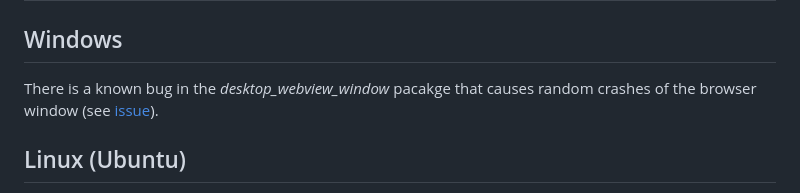
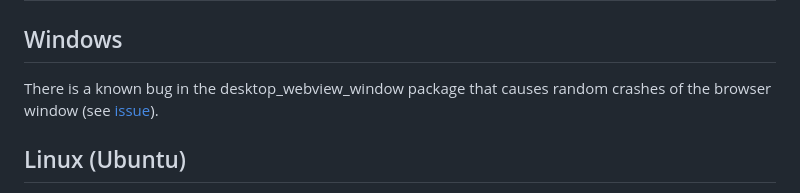
Before and after one commit to casdoor/casdoor-flutter-sdk, a Markdown page: README.md, the part around the change. GitHub-like rendering.

Commit message:
fix: typo in readme

```diff
--- a/README.md
+++ b/README.md
@@ -224,7 +224,7 @@ isNonce()
 
 ## Windows
 
-There is a known bug in the *desktop_webview_window* pacakge that causes random crashes of the browser window (see [issue](https://github.com/MixinNetwork/flutter-plugins/issues/283)).
+There is a known bug in the desktop_webview_window package that causes random crashes of the browser window (see [issue](https://github.com/MixinNetwork/flutter-plugins/issues/283)).
 
 ## Linux (Ubuntu)
 
```
